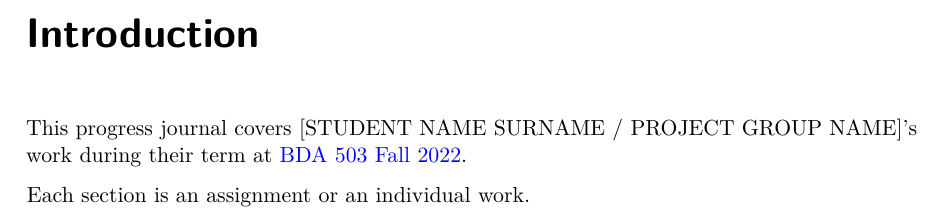
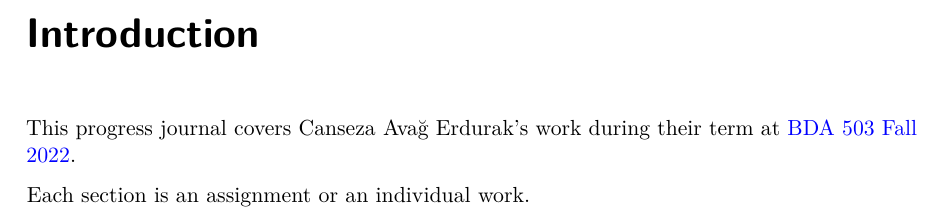
Before and after one commit to pjournal/mef06-avagcanseza, a LaTeX thesis (index.tex): part of page 3 of 8, cut so that both start at the same text. Compiled offline with pdfLaTeX.

Commit message:
Update index.tex

```diff
--- a/index.tex
+++ b/index.tex
@@ -163,9 +163,8 @@
 \chapter*{Introduction}\label{introduction}}
 \addcontentsline{toc}{chapter}{Introduction}
 
-This progress journal covers {[}STUDENT NAME SURNAME / PROJECT GROUP
-NAME{]}'s work during their term at
-\href{https://mef-bda503.github.io/fall22/}{BDA 503 Fall 2022}.
+This progress journal covers Canseza Avağ Erdurak's work during their
+term at \href{https://mef-bda503.github.io/fall22/}{BDA 503 Fall 2022}.
 
 Each section is an assignment or an individual work.
 
```
Also changed, not shown: index.tex (2 more changed lines).
